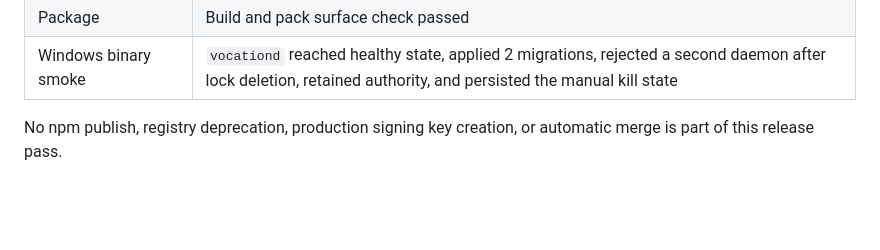
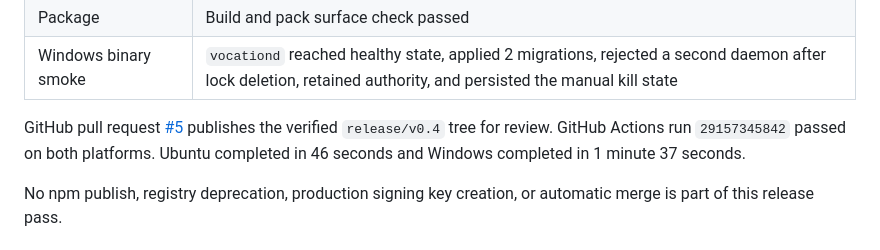
Before and after one commit to OnourImpram/vocation-os, a Markdown page: docs/RELEASE_VALIDATION.md, the part around the change. Drawn GitHub-style; blank space fills up the shorter version.

```diff
--- a/docs/RELEASE_VALIDATION.md
+++ b/docs/RELEASE_VALIDATION.md
@@ -48,6 +48,8 @@ The initial bounded architecture reviews identified preauthentication migration,
 | Astro | 2 pages built |
 | Package | Build and pack surface check passed |
 | Windows binary smoke | `vocationd` reached healthy state, applied 2 migrations, rejected a second daemon after lock deletion, retained authority, and persisted the manual kill state |
+
+GitHub pull request [#5](https://github.com/OnourImpram/vocation-os/pull/5) publishes the verified `release/v0.4` tree for review. GitHub Actions run `29157345842` passed on both platforms. Ubuntu completed in 46 seconds and Windows completed in 1 minute 37 seconds.
 
 No npm publish, registry deprecation, production signing key creation, or automatic merge is part of this release pass.
 
```
Also changed, not shown: tasks/todo.md (+3 -1 lines).
